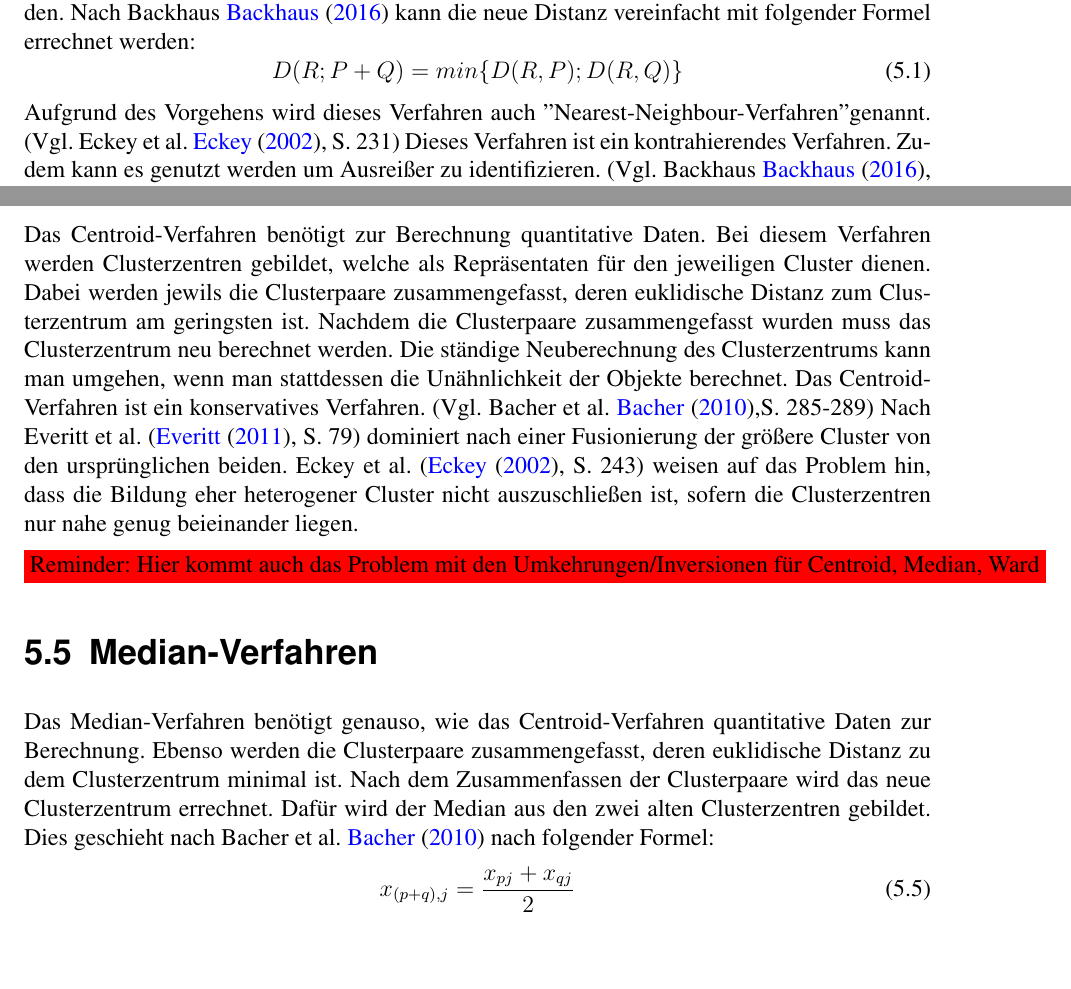
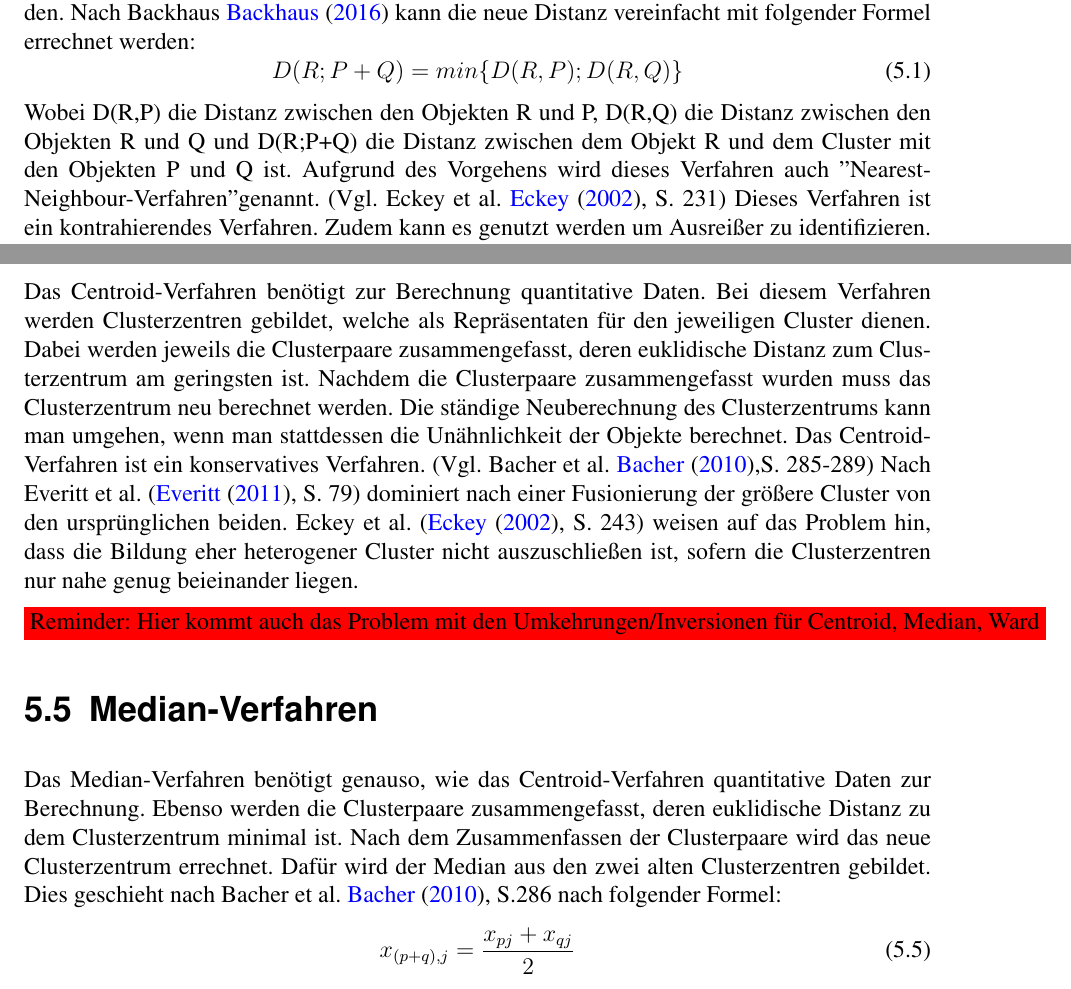
Before and after one commit to MPostler/Proseminar_Clusteranalyse, a LaTeX document (main.tex, which reads inc/verfahren.tex): two parts of pages 15 and 17 of 21, joined at a grey line, cut so that both start at the same text, the shorter picture padded with empty space. Compiled offline with pdfLaTeX; an older LaTeX class or package is replaced by its successor.

Commit message:
Beschreibung Formel, Kommentar zur Inversion

```diff
--- a/inc/verfahren.tex
+++ b/inc/verfahren.tex
@@ -9,6 +9,7 @@ Nach Backhaus \cite{Backhaus.2016} kann die neue Distanz vereinfacht mit folgend
 \begin{equation}
 	D(R;P+Q) = min\{D(R,P);D(R,Q)\}
 \end{equation}
+Wobei D(R,P) die Distanz zwischen den Objekten R und P, D(R,Q) die Distanz zwischen den Objekten R und Q und D(R;P+Q) die Distanz zwischen dem Objekt R und dem Cluster mit den Objekten P und Q ist.
 Aufgrund des Vorgehens wird dieses Verfahren auch "Nearest-Neighbour-Verfahren" genannt. (Vgl. Eckey et al. \cite{Eckey.2002}, S. 231)
 Dieses Verfahren ist ein kontrahierendes Verfahren. Zudem kann es genutzt werden um Ausreißer zu identifizieren. (Vgl. Backhaus \cite{Backhaus.2016}, S.481-483)
 Dieses Verfahren erzeugt oft Cluster, die ziemlich diffus, langgestreckt und/oder unförmig sind. (Vgl. \cite{Piegorsch.2015}, S. 377)
@@ -53,13 +54,13 @@ Dabei bezeichnet $u_{p,i}$ die Unähnlichkeit zwischen den Clustern p und i, $u_
 Dieses Verfahren ist ein konservatives Verfahren. (Vgl. Bacher \cite{Bacher.2010}, S.264-266)
 
 \section{Centroid-Verfahren}
-Das Centroid-Verfahren benötigt zur Berechnung quantitative Daten. Bei diesem Verfahren werden Clusterzentren gebildet, welche als Repräsentaten für den jeweiligen Cluster dienen. Dabei werden jewils die Clusterpaare zusammengefasst, deren euklidische Distanz zum Clusterzentrum am geringsten ist. Nachdem die Clusterpaare zusammengefasst wurden muss das Clusterzentrum neu berechnet werden. Die ständige Neuberechnung des Clusterzentrums kann man umgehen, wenn man stattdessen die Unähnlichkeit der Objekte berechnet. Das Centroid-Verfahren ist ein konservatives Verfahren. (Vgl. Bacher et al. \cite{Bacher.2010},S. 285-289) Nach Everitt et al. (\cite{Everitt.2011}, S. 79) dominiert nach einer Fusionierung der größere Cluster von den ursprünglichen beiden.
+Das Centroid-Verfahren benötigt zur Berechnung quantitative Daten. Bei diesem Verfahren werden Clusterzentren gebildet, welche als Repräsentaten für den jeweiligen Cluster dienen. Dabei werden jeweils die Clusterpaare zusammengefasst, deren euklidische Distanz zum Clusterzentrum am geringsten ist. Nachdem die Clusterpaare zusammengefasst wurden muss das Clusterzentrum neu berechnet werden. Die ständige Neuberechnung des Clusterzentrums kann man umgehen, wenn man stattdessen die Unähnlichkeit der Objekte berechnet. Das Centroid-Verfahren ist ein konservatives Verfahren. (Vgl. Bacher et al. \cite{Bacher.2010},S. 285-289) Nach Everitt et al. (\cite{Everitt.2011}, S. 79) dominiert nach einer Fusionierung der größere Cluster von den ursprünglichen beiden.
 Eckey et al. (\cite{Eckey.2002}, S. 243) weisen auf das Problem hin, dass die Bildung eher heterogener Cluster nicht auszuschließen ist, sofern die Clusterzentren nur nahe genug beieinander liegen.
 
 \colorbox{red}{Reminder: Hier kommt auch das Problem mit den Umkehrungen/Inversionen für Centroid, Median, Ward}
 
 \section{Median-Verfahren}
-Das Median-Verfahren benötigt genauso, wie das Centroid-Verfahren quantitative Daten zur Berechnung. Ebenso werden die Clusterpaare zusammengefasst, deren euklidische Distanz zu dem Clusterzentrum minimal ist. Nach dem Zusammenfassen der Clusterpaare wird das neue Clusterzentrum errechnet. Dafür wird der Median aus den zwei alten Clusterzentren gebildet. Dies geschieht nach Bacher et al. \cite{Bacher.2010} nach folgender Formel:
+Das Median-Verfahren benötigt genauso, wie das Centroid-Verfahren quantitative Daten zur Berechnung. Ebenso werden die Clusterpaare zusammengefasst, deren euklidische Distanz zu dem Clusterzentrum minimal ist. Nach dem Zusammenfassen der Clusterpaare wird das neue Clusterzentrum errechnet. Dafür wird der Median aus den zwei alten Clusterzentren gebildet. Dies geschieht nach Bacher et al. \cite{Bacher.2010}, S.286 nach folgender Formel:
 \begin{equation}
 	x_{(p+q),j} = \frac{x_{pj} + x_{qj}}{2}
 \end{equation}
```
Also changed, not shown: inc/verfahren.tex (7 more changed lines).
